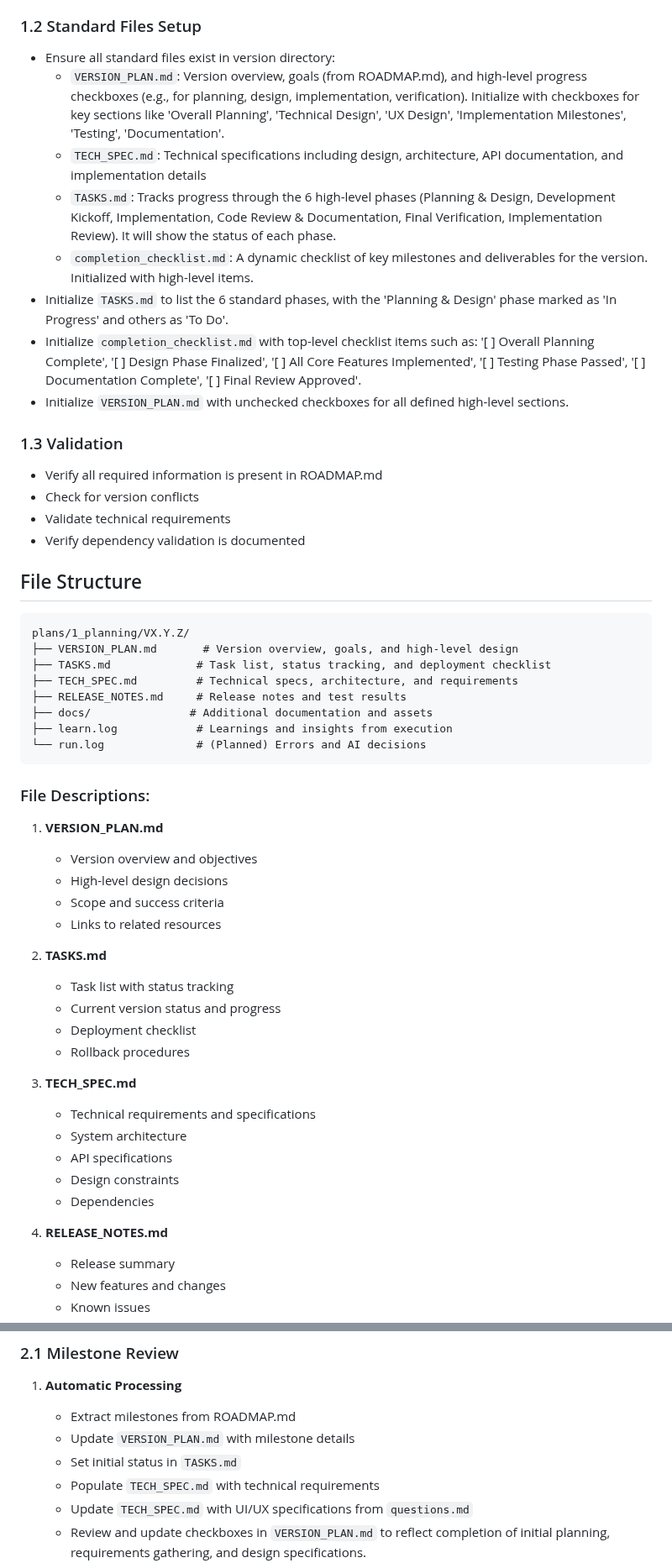
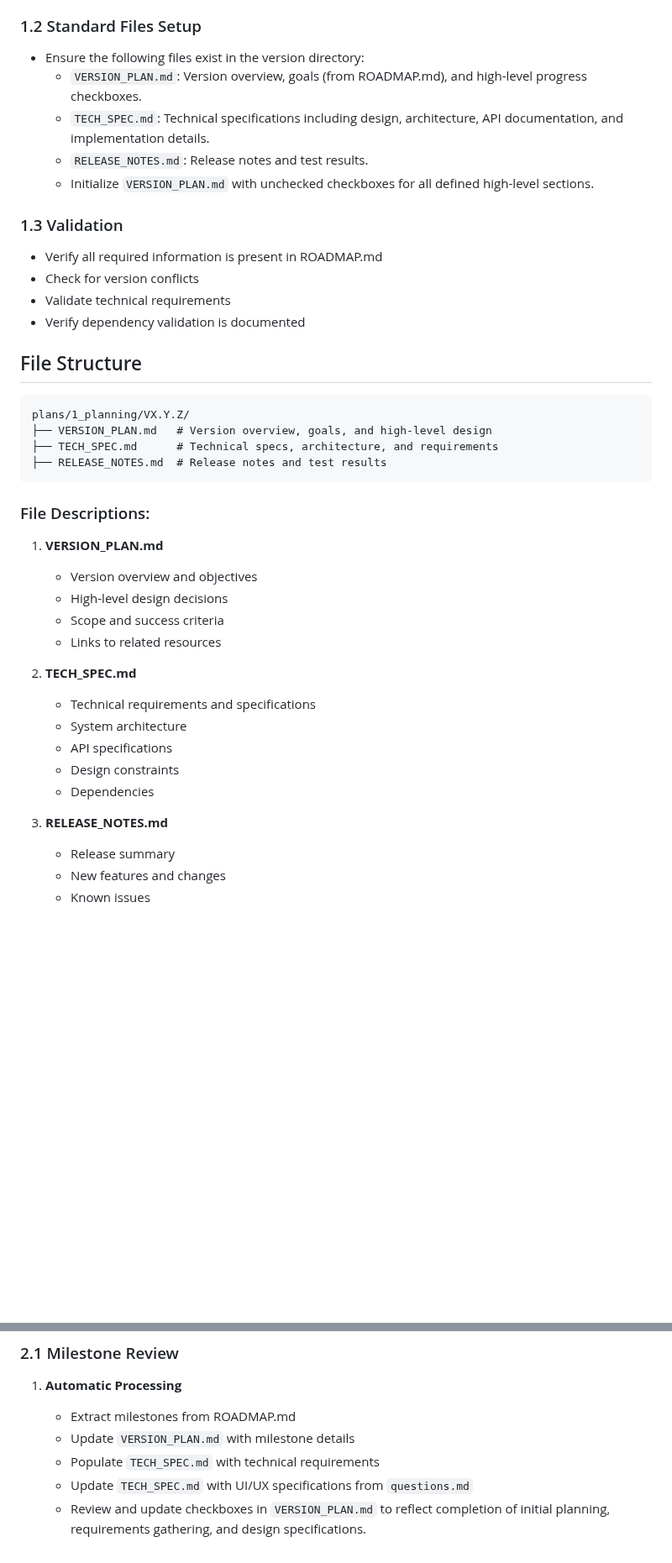
Before and after one commit to christopheryeo/sentient-BP, a Markdown page: plans/_templates/create_version.md, 2 parts joined by grey strips. Shown at 84% size. GitHub-like rendering; blank space fills up the shorter version.

Commit message:
docs: sync templates with minimal version files

````diff
--- a/plans/_templates/create_version.md
+++ b/plans/_templates/create_version.md
@@ -239,14 +215,11 @@ Where type is one of: feat, fix, docs, style, refactor, test, chore
    - If no stakeholders listed, default to project maintainers
 
 ### 1.2 Standard Files Setup
-- Ensure all standard files exist in version directory:
-  - `VERSION_PLAN.md`: Version overview, goals (from ROADMAP.md), and high-level progress checkboxes (e.g., for planning, design, implementation, verification). Initialize with checkboxes for key sections like 'Overall Planning', 'Technical Design', 'UX Design', 'Implementation Milestones', 'Testing', 'Documentation'.
-  - `TECH_SPEC.md`: Technical specifications including design, architecture, API documentation, and implementation details
-  - `TASKS.md`: Tracks progress through the 6 high-level phases (Planning & Design, Development Kickoff, Implementation, Code Review & Documentation, Final Verification, Implementation Review). It will show the status of each phase.
-  - `completion_checklist.md`: A dynamic checklist of key milestones and deliverables for the version. Initialized with high-level items.
-- Initialize `TASKS.md` to list the 6 standard phases, with the 'Planning & Design' phase marked as 'In Progress' and others as 'To Do'.
-- Initialize `completion_checklist.md` with top-level checklist items such as: '[ ] Overall Planning Complete', '[ ] Design Phase Finalized', '[ ] All Core Features Implemented', '[ ] Testing Phase Passed', '[ ] Documentation Complete', '[ ] Final Review Approved'.
-- Initialize `VERSION_PLAN.md` with unchecked checkboxes for all defined high-level sections.
+- Ensure the following files exist in the version directory:
+  - `VERSION_PLAN.md`: Version overview, goals (from ROADMAP.md), and high-level progress checkboxes.
+  - `TECH_SPEC.md`: Technical specifications including design, architecture, API documentation, and implementation details.
+  - `RELEASE_NOTES.md`: Release notes and test results.
+  - Initialize `VERSION_PLAN.md` with unchecked checkboxes for all defined high-level sections.
 
 ### 1.3 Validation
 - Verify all required information is present in ROADMAP.md
@@ -258,13 +231,9 @@ Where type is one of: feat, fix, docs, style, refactor, test, chore
 
 ```
 plans/1_planning/VX.Y.Z/
-├── VERSION_PLAN.md       # Version overview, goals, and high-level design
-├── TASKS.md             # Task list, status tracking, and deployment checklist
-├── TECH_SPEC.md         # Technical specs, architecture, and requirements
-├── RELEASE_NOTES.md     # Release notes and test results
-├── docs/               # Additional documentation and assets
-├── learn.log            # Learnings and insights from execution
-└── run.log              # (Planned) Errors and AI decisions
+├── VERSION_PLAN.md   # Version overview, goals, and high-level design
+├── TECH_SPEC.md      # Technical specs, architecture, and requirements
+├── RELEASE_NOTES.md  # Release notes and test results
 ```
 
 ### File Descriptions:
@@ -274,20 +243,14 @@ plans/1_planning/VX.Y.Z/
    - Scope and success criteria
    - Links to related resources
 
-2. **TASKS.md**
-   - Task list with status tracking
-   - Current version status and progress
-   - Deployment checklist
-   - Rollback procedures
-
-3. **TECH_SPEC.md**
+2. **TECH_SPEC.md**
    - Technical requirements and specifications
    - System architecture
    - API specifications
    - Design constraints
    - Dependencies
 
-4. **RELEASE_NOTES.md**
+3. **RELEASE_NOTES.md**
    - Release summary
    - New features and changes
    - Known issues
@@ -342,7 +284,6 @@ plans/1_planning/VX.Y.Z/
 1. **Automatic Processing**
    - Extract milestones from ROADMAP.md
    - Update `VERSION_PLAN.md` with milestone details
-   - Set initial status in `TASKS.md`
    - Populate `TECH_SPEC.md` with technical requirements
    - Update `TECH_SPEC.md` with UI/UX specifications from `questions.md`
    - Review and update checkboxes in `VERSION_PLAN.md` to reflect completion of initial planning, requirements gathering, and design specifications.
````
Also changed, not shown: other parts of plans/_templates/create_version.md (+9 -65 lines), plans/_reference/code_verification.md (+2 -27 lines), plans/_templates/do_plan.md (+7 -23 lines).
